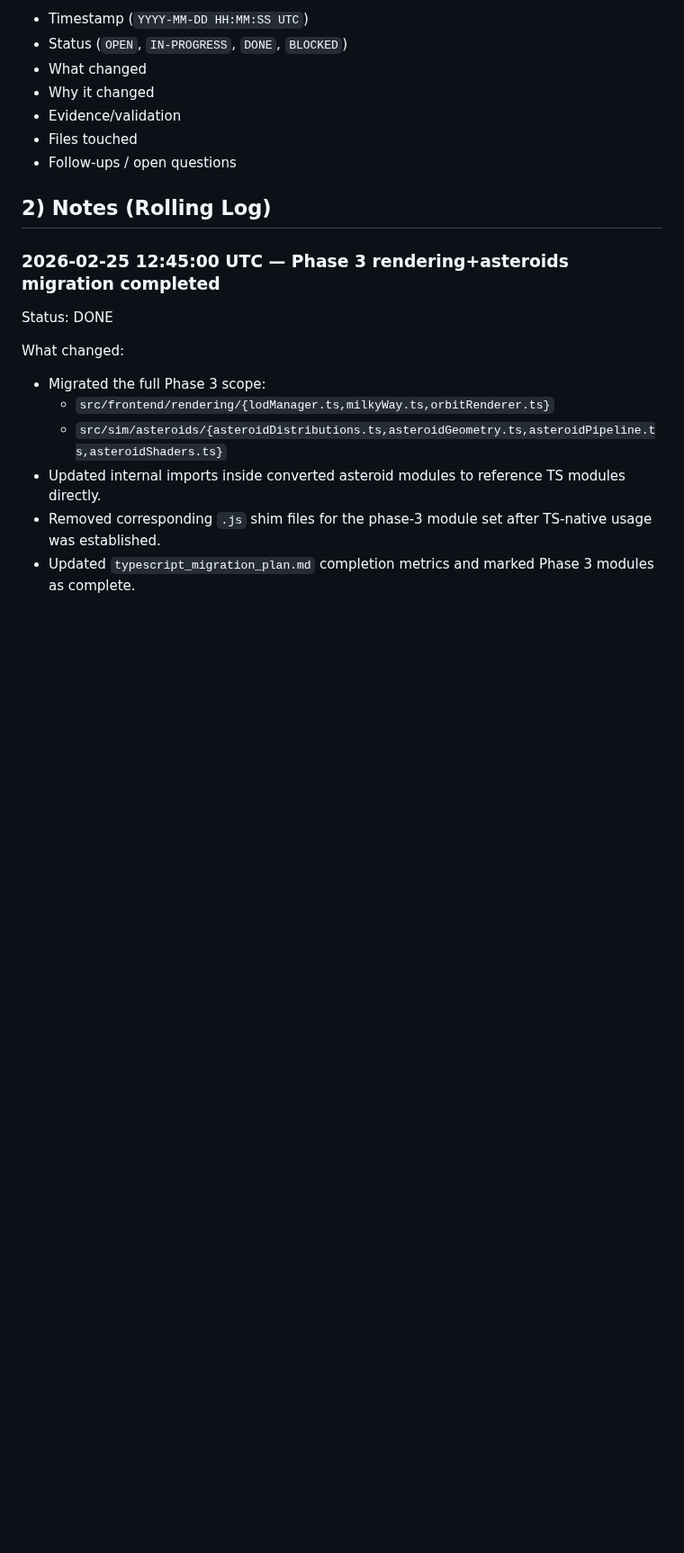
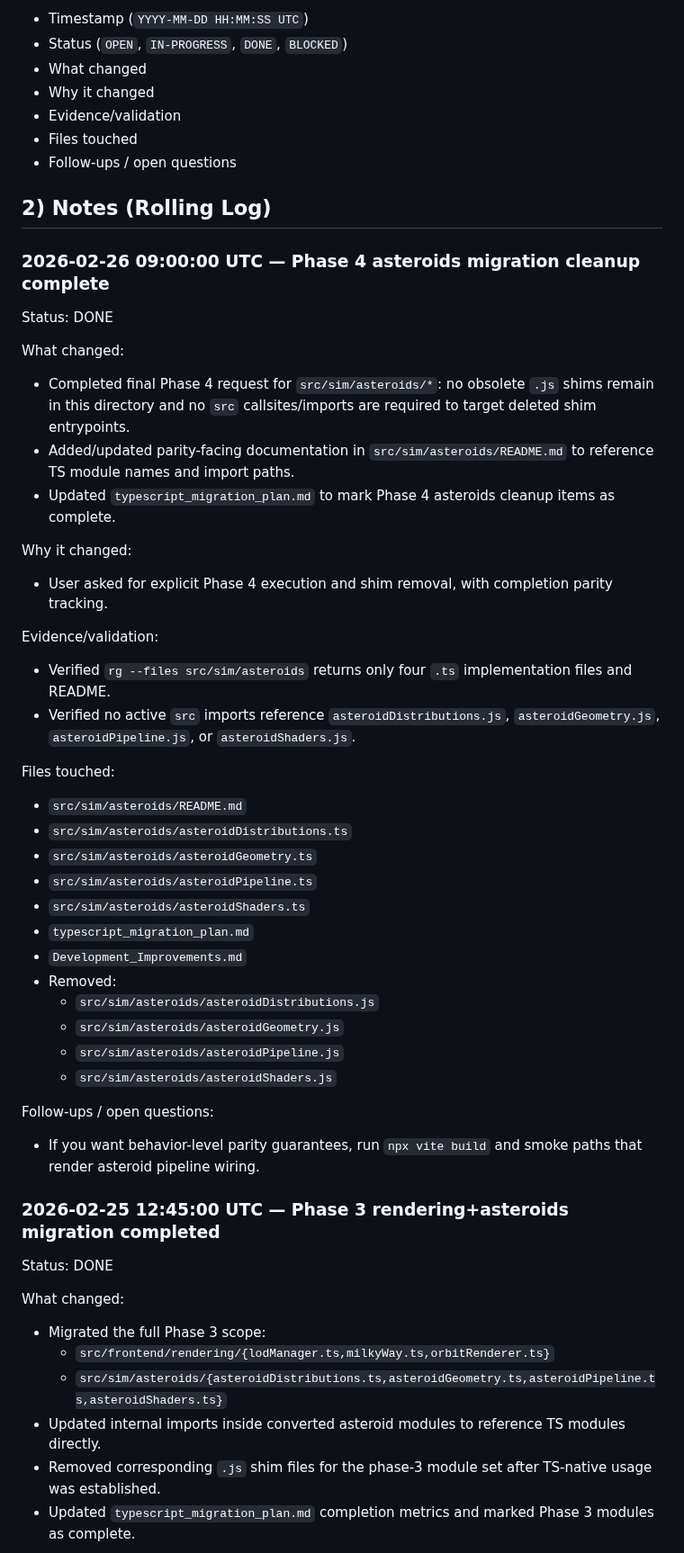
Before and after one commit to vkorotkikh/solar-system-realistic-sim, a Markdown page: Development_History_Context.md, the part around the change. Shown at 90% size. GitHub-like rendering; blank space fills up the shorter version.

```diff
--- a/Development_History_Context.md
+++ b/Development_History_Context.md
@@ -54,6 +54,38 @@ Entry template (use this order):
 - Follow-ups / open questions
 
 ## 2) Notes (Rolling Log)
+
+### 2026-02-26 09:00:00 UTC — Phase 4 asteroids migration cleanup complete
+Status: DONE
+
+What changed:
+- Completed final Phase 4 request for `src/sim/asteroids/*`: no obsolete `.js` shims remain in this directory and no `src` callsites/imports are required to target deleted shim entrypoints.
+- Added/updated parity-facing documentation in `src/sim/asteroids/README.md` to reference TS module names and import paths.
+- Updated `typescript_migration_plan.md` to mark Phase 4 asteroids cleanup items as complete.
+
+Why it changed:
+- User asked for explicit Phase 4 execution and shim removal, with completion parity tracking.
+
+Evidence/validation:
+- Verified `rg --files src/sim/asteroids` returns only four `.ts` implementation files and README.
+- Verified no active `src` imports reference `asteroidDistributions.js`, `asteroidGeometry.js`, `asteroidPipeline.js`, or `asteroidShaders.js`.
+
+Files touched:
+- `src/sim/asteroids/README.md`
+- `src/sim/asteroids/asteroidDistributions.ts`
+- `src/sim/asteroids/asteroidGeometry.ts`
+- `src/sim/asteroids/asteroidPipeline.ts`
+- `src/sim/asteroids/asteroidShaders.ts`
+- `typescript_migration_plan.md`
+- `Development_Improvements.md`
+- Removed:
+  - `src/sim/asteroids/asteroidDistributions.js`
+  - `src/sim/asteroids/asteroidGeometry.js`
+  - `src/sim/asteroids/asteroidPipeline.js`
+  - `src/sim/asteroids/asteroidShaders.js`
+
+Follow-ups / open questions:
+- If you want behavior-level parity guarantees, run `npx vite build` and smoke paths that render asteroid pipeline wiring.
 
 ### 2026-02-25 12:45:00 UTC — Phase 3 rendering+asteroids migration completed
 Status: DONE
```
Also changed, not shown: Development_Improvements.md (+29 -0 lines).
